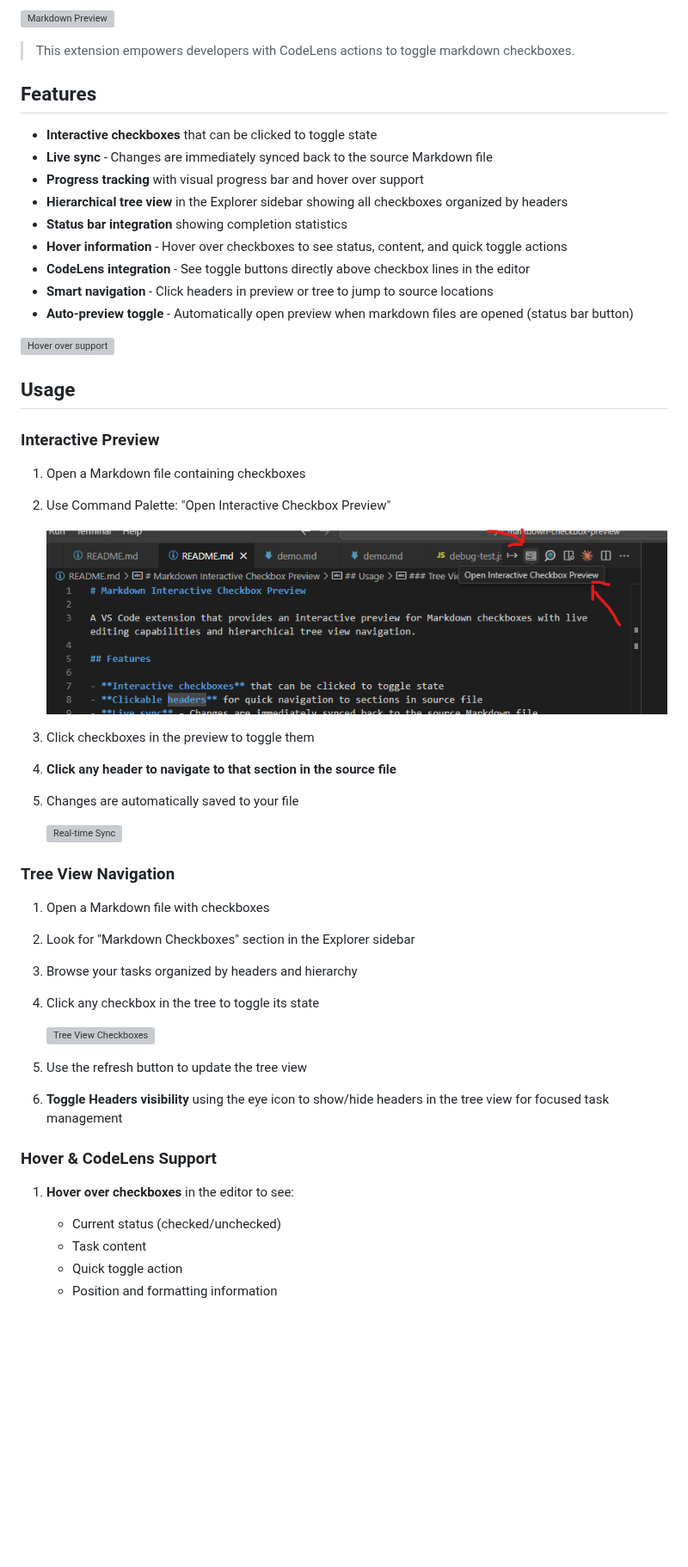
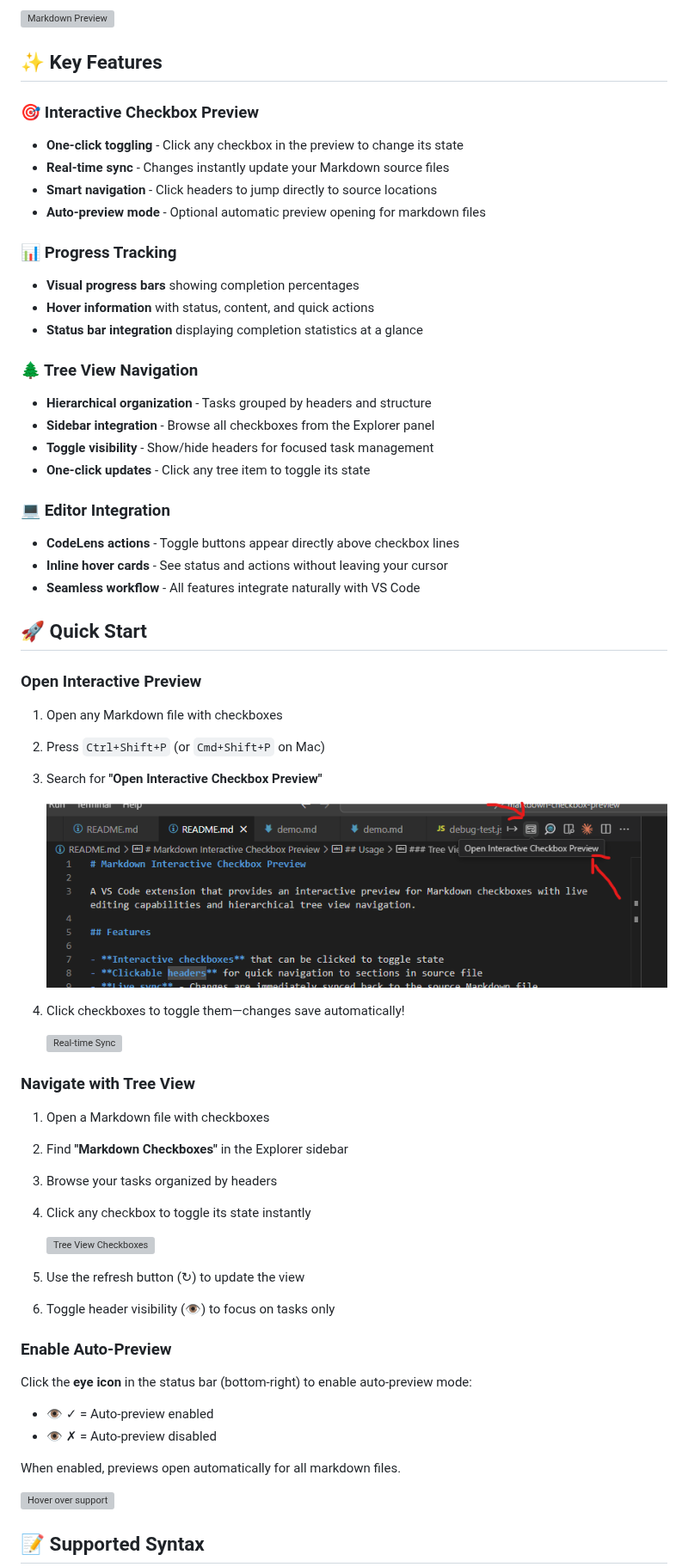
Before and after one commit to GSejas/markdown-checkbox-preview, a Markdown page: README.md, the part around one of its changes. Shown at 86% size. Drawn GitHub-style; blank space fills up the shorter version; grey boxes are pictures that could not be loaded.

```diff
--- a/README.md
+++ b/README.md
@@ -4,52 +7,64 @@ A VS Code extension that provides an interactive preview for Markdown checkboxes
 
 ![Markdown Preview](media\full-demo-1.0.6_128colors_32colors.gif)
-> This extension empowers developers with CodeLens actions to toggle markdown checkboxes.
 
-## Features
+## ✨ Key Features
 
-- **Interactive checkboxes** that can be clicked to toggle state
-- **Live sync** - Changes are immediately synced back to the source Markdown file
-- **Progress tracking** with visual progress bar and hover over support
-- **Hierarchical tree view** in the Explorer sidebar showing all checkboxes organized by headers
-- **Status bar integration** showing completion statistics
-- **Hover information** - Hover over checkboxes to see status, content, and quick toggle actions
-- **CodeLens integration** - See toggle buttons directly above checkbox lines in the editor
-- **Smart navigation** - Click headers in preview or tree to jump to source locations
-- **Auto-preview toggle** - Automatically open preview when markdown files are opened (status bar button)
+### 🎯 Interactive Checkbox Preview
+- **One-click toggling** - Click any checkbox in the preview to change its state
+- **Real-time sync** - Changes instantly update your Markdown source files
+- **Smart navigation** - Click headers to jump directly to source locations
+- **Auto-preview mode** - Optional automatic preview opening for markdown files
+
+### 📊 Progress Tracking
+- **Visual progress bars** showing completion percentages
+- **Hover information** with status, content, and quick actions
+- **Status bar integration** displaying completion statistics at a glance
+
+### 🌲 Tree View Navigation
+- **Hierarchical organization** - Tasks grouped by headers and structure
+- **Sidebar integration** - Browse all checkboxes from the Explorer panel
+- **Toggle visibility** - Show/hide headers for focused task management
+- **One-click updates** - Click any tree item to toggle its state
+
+### 💻 Editor Integration
+- **CodeLens actions** - Toggle buttons appear directly above checkbox lines
+- **Inline hover cards** - See status and actions without leaving your cursor
+- **Seamless workflow** - All features integrate naturally with VS Code
+
+## 🚀 Quick Start
+
+### Open Interactive Preview
+1. Open any Markdown file with checkboxes
+2. Press `Ctrl+Shift+P` (or `Cmd+Shift+P` on Mac)
+3. Search for **"Open Interactive Checkbox Preview"**
+
+   ![Open Interactive Preview Button](media/open-interactive-preview-button.png)
+
+4. Click checkboxes to toggle them—changes save automatically!
+
+   ![Real-time Sync](media/markdown-checkbox-preview-real-time-sync.gif)
+
+### Navigate with Tree View
+
+1. Open a Markdown file with checkboxes
+2. Find **"Markdown Checkboxes"** in the Explorer sidebar
+3. Browse your tasks organized by headers
+4. Click any checkbox to toggle its state instantly
+
+   ![Tree View Checkboxes](media/menu-tree-checkboxes.gif)
+
+5. Use the refresh button (↻) to update the view
+6. Toggle header visibility (👁) to focus on tasks only
+
+### Enable Auto-Preview
+
+Click the **eye icon** in the status bar (bottom-right) to enable auto-preview mode:
+- 👁 ✓ = Auto-preview enabled
+- 👁 ✗ = Auto-preview disabled
+
+When enabled, previews open automatically for all markdown files.
 
 ![Hover over support](media\codelness-demo.gif)
 
-## Usage
+## 📝 Supported Syntax
 
-### Interactive Preview
-1. Open a Markdown file containing checkboxes
-2. Use Command Palette: "Open Interactive Checkbox Preview"
-
-   ![Open Interactive Preview Button](media/open-interactive-preview-button.png)
-
-3. Click checkboxes in the preview to toggle them
-4. **Click any header to navigate to that section in the source file**
-5. Changes are automatically saved to your file
-
-   ![Real-time Sync](media/markdown-checkbox-preview-real-time-sync.gif)
-
-### Tree View Navigation
-
-1. Open a Markdown file with checkboxes
-2. Look for "Markdown Checkboxes" section in the Explorer sidebar
-3. Browse your tasks organized by headers and hierarchy
-4. Click any checkbox in the tree to toggle its state
-
-   ![Tree View Checkboxes](media/menu-tree-checkboxes.gif)
-
-5. Use the refresh button to update the tree view
-6. **Toggle Headers visibility** using the eye icon to show/hide headers in the tree view for focused task management
-
-### Hover & CodeLens Support
-
-1. **Hover over checkboxes** in the editor to see:
-   - Current status (checked/unchecked)
-   - Task content
-   - Quick toggle action
-   - Position and formatting information
-
```
Also changed, not shown: other parts of README.md (+28 -38 lines).
